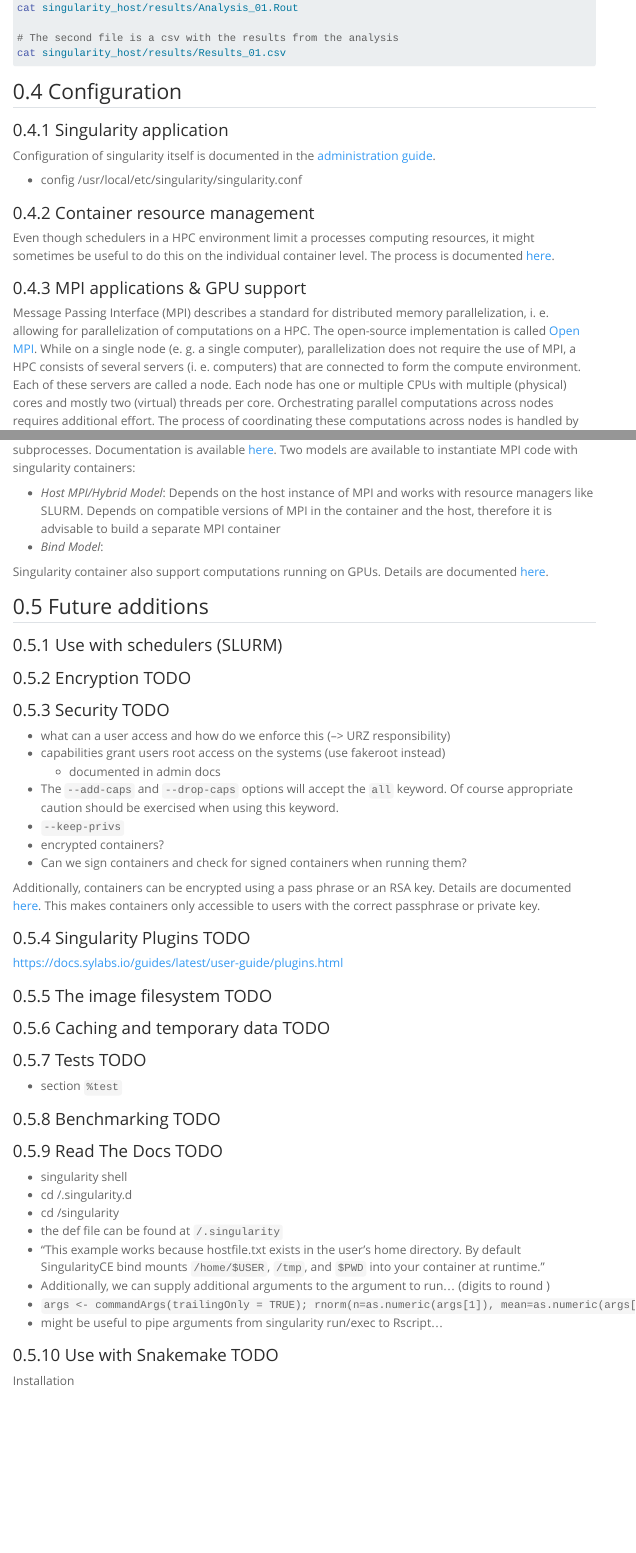
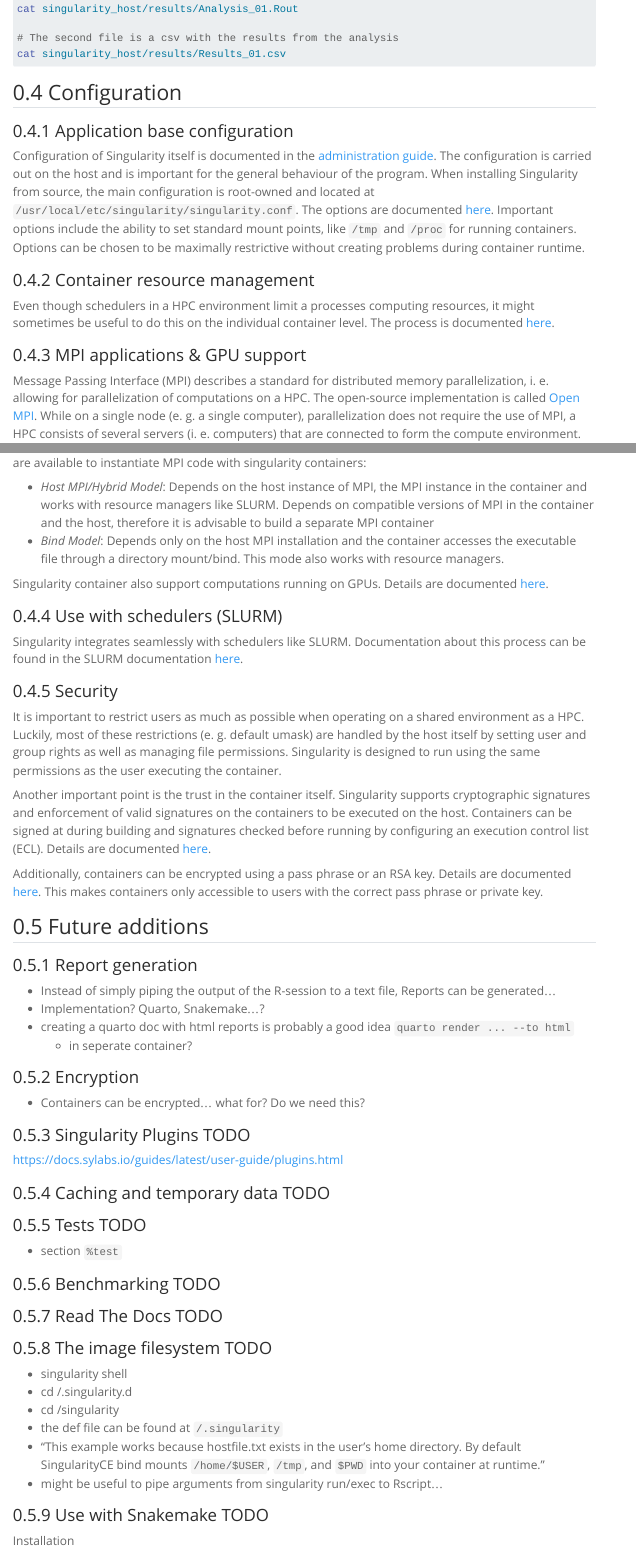
Before and after one commit to GenStatLeipzig/singularity-introduction, a Quarto document (singularityMinimalExample.qmd): the page in a window 1100 px wide, from 11050 px down before the commit and from 11130 px down after it, so that both start at the same text, and a second part further down, joined at a grey line. Rendered offline with R 4.5, knitr and Pandoc in place of Quarto, with nearby package versions; menus at the side of the page are left out; long lines of code are wrapped.

Commit message:
Date: 220818
Changes:
    * add text for MPI/GPU Support
    * add text for security considerations
    * a little clean-up for the future additions

```diff
--- a/singularityMinimalExample.qmd
+++ b/singularityMinimalExample.qmd
@@ -719,19 +727,25 @@
 
 ## Configuration
 
-###  Singularity application
+###  Application base configuration
 
-Configuration of singularity itself is documented in the [administration guide](https://docs.sylabs.io/guides/latest/admin-guide/configfiles.html).
-
-* config /usr/local/etc/singularity/singularity.conf
-
-
-
-
+Configuration of Singularity itself is documented in the [administration
+guide](https://docs.sylabs.io/guides/latest/admin-guide/configfiles.html). The
+configuration is carried out on the host and is important for the general
+behaviour of the program. When installing Singularity from source, the main
+configuration is root-owned and located at
+`/usr/local/etc/singularity/singularity.conf`. The options are documented
+[here](https://docs.sylabs.io/guides/latest/admin-guide/configfiles.html#singularity-conf).
+Important options include the ability to set standard mount points, like `/tmp`
+and `/proc` for running containers. Options can be chosen to be maximally
+restrictive without creating problems during container runtime.
 
 ### Container resource management
 
-Even though schedulers in a HPC environment limit a processes computing resources, it might sometimes be useful to do this on the individual container level. The process is documented [here](https://docs.sylabs.io/guides/latest/user-guide/cgroups.html).
+Even though schedulers in a HPC environment limit a processes computing
+resources, it might sometimes be useful to do this on the individual container
+level. The process is documented
+[here](https://docs.sylabs.io/guides/latest/user-guide/cgroups.html).
 
 ### MPI applications & GPU support
 
@@ -748,4 +762,3 @@
 of high-performance computing can be found
 [here](https://hpc.llnl.gov/documentation/tutorials/introduction-parallel-computing-tutorial).
 
-In the Singularity context, the aim is to allow containers to employ multiple threads and cores for started subprocesses. Documentation is available [here](https://docs.sylabs.io/guides/latest/user-guide/mpi.html). Two models are available to instantiate MPI code with singularity containers:
@@ -752,36 +770,55 @@
+available to instantiate MPI code with singularity containers:
 
-* *Host MPI/Hybrid Model*: Depends on the host instance of MPI and works with resource managers like SLURM. Depends on compatible versions of MPI in the container and the host, therefore it is advisable to build a separate MPI container
-* *Bind Model*:
+* *Host MPI/Hybrid Model*: Depends on the host instance of MPI, the MPI instance in the container and works with resource managers like SLURM. Depends on compatible versions of MPI in the container and the host, therefore it is advisable to build a separate MPI container
+* *Bind Model*: Depends only on the host MPI installation and the container accesses the executable file through a directory mount/bind. This mode also works with resource managers.
 
+Singularity container also support computations running on GPUs. Details are
+documented [here](https://docs.sylabs.io/guides/latest/user-guide/gpu.html).
 
+### Use with schedulers (SLURM)
 
+Singularity integrates seamlessly with schedulers like SLURM. Documentation
+about this process can be found  in the SLURM documentation
+[here](https://slurm.schedmd.com/quickstart.html).
 
-Singularity container also support computations running on GPUs. Details are documented [here](https://docs.sylabs.io/guides/latest/user-guide/gpu.html).
+### Security
 
+It is important to restrict users as much as possible when operating on a shared
+environment as a HPC. Luckily, most of these restrictions (e. g. default umask)
+are handled by the host itself by setting user and group rights as well as
+managing file permissions. Singularity is designed to run using the same
+permissions as the user executing the container.
+
+Another important point is the trust in the container itself. Singularity
+supports cryptographic signatures and enforcement of valid signatures on the
+containers to be executed on the host. Containers can be signed at during
+building and signatures checked before running by configuring an execution
+control list (ECL). Details are documented
+[here](https://docs.sylabs.io/guides/latest/user-guide/signNverify.html).
+
+Additionally, containers can be encrypted using a pass phrase or an RSA key.
+Details are documented
+[here](https://docs.sylabs.io/guides/latest/user-guide/encryption.html). This
+makes containers only accessible to users with the correct pass phrase or private
+key.
 
 ## Future additions
 
-### Use with schedulers (SLURM)
+### Report generation
 
-### Encryption TODO
+* Instead of simply piping the output of the R-session to a text file, Reports can be generated...
+* Implementation? Quarto, Snakemake...?
+* creating a quarto doc with html reports is probably a good idea `quarto render ... --to html`
+  + in seperate container?
 
-### Security TODO
 
-* what can a user access and how do we enforce this (--> URZ responsibility)
-* capabilities grant users root access on the systems (use fakeroot instead)
-  + documented in admin docs
-* The `--add-caps` and `--drop-caps` options will accept the `all` keyword. Of course appropriate caution should be exercised when using this keyword.
-* `--keep-privs`
-* encrypted containers?
-* Can we sign containers and check for signed containers when running them?
+### Encryption
 
-Additionally, containers can be encrypted using a pass phrase or an RSA key. Details are documented [here](https://docs.sylabs.io/guides/latest/user-guide/encryption.html). This makes containers only accessible to users with the correct passphrase or private key.
+* Containers can be encrypted... what for? Do we need this?
 
 ### Singularity Plugins TODO
 
 https://docs.sylabs.io/guides/latest/user-guide/plugins.html
-
-### The image filesystem TODO
 
 ### Caching and temporary data TODO
 
@@ -793,13 +830,13 @@
 
 ### Read The Docs TODO
 
+### The image filesystem TODO
+
 * singularity shell
 * cd /.singularity.d
 * cd /singularity
 * the def file can be found at `/.singularity`
 * "This example works because hostfile.txt exists in the user’s home directory. By default SingularityCE bind mounts `/home/$USER`, `/tmp`, and `$PWD` into your container at runtime."
-* Additionally, we can supply additional arguments to the  argument to run... (digits to round )
-+ `args <- commandArgs(trailingOnly = TRUE); rnorm(n=as.numeric(args[1]), mean=as.numeric(args[2]))`
 + might be useful to pipe arguments from singularity run/exec to Rscript...
 
 ### Use with Snakemake TODO
```
Also changed, not shown: singularityMinimalExample.qmd (37 more changed lines).
